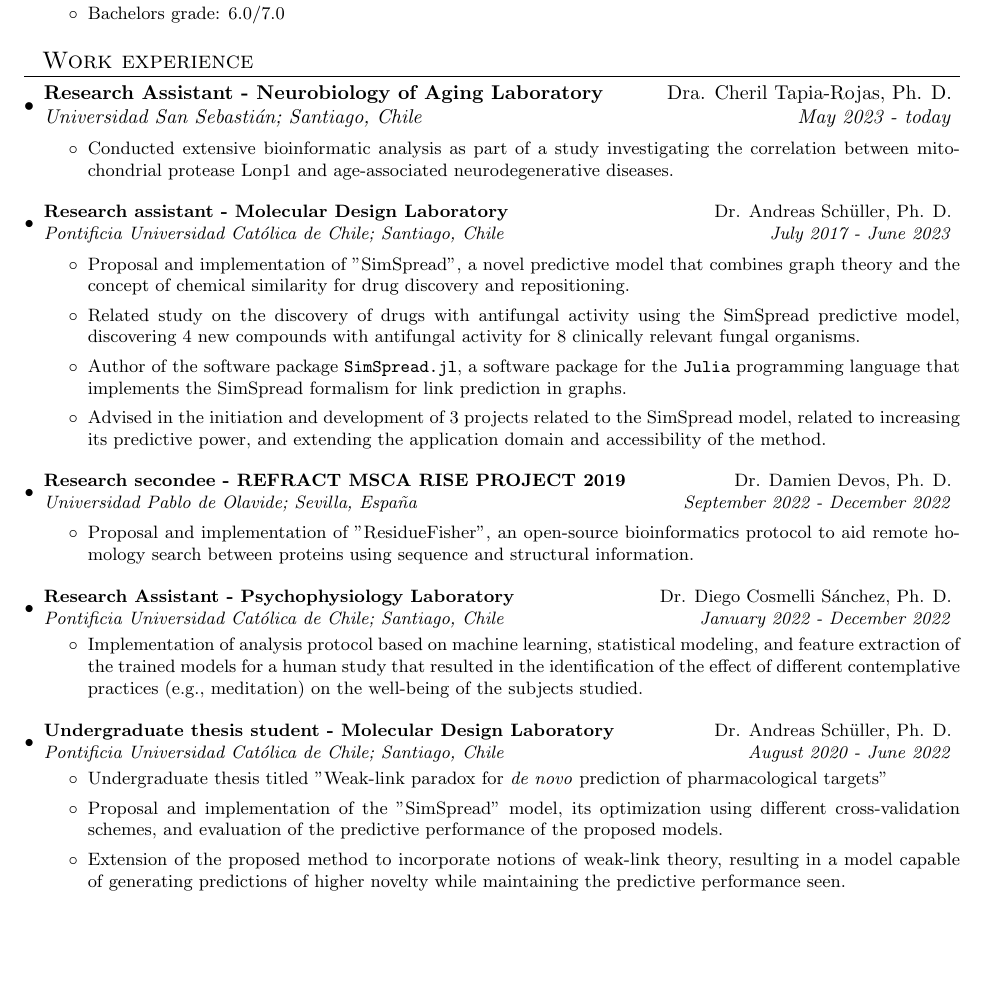
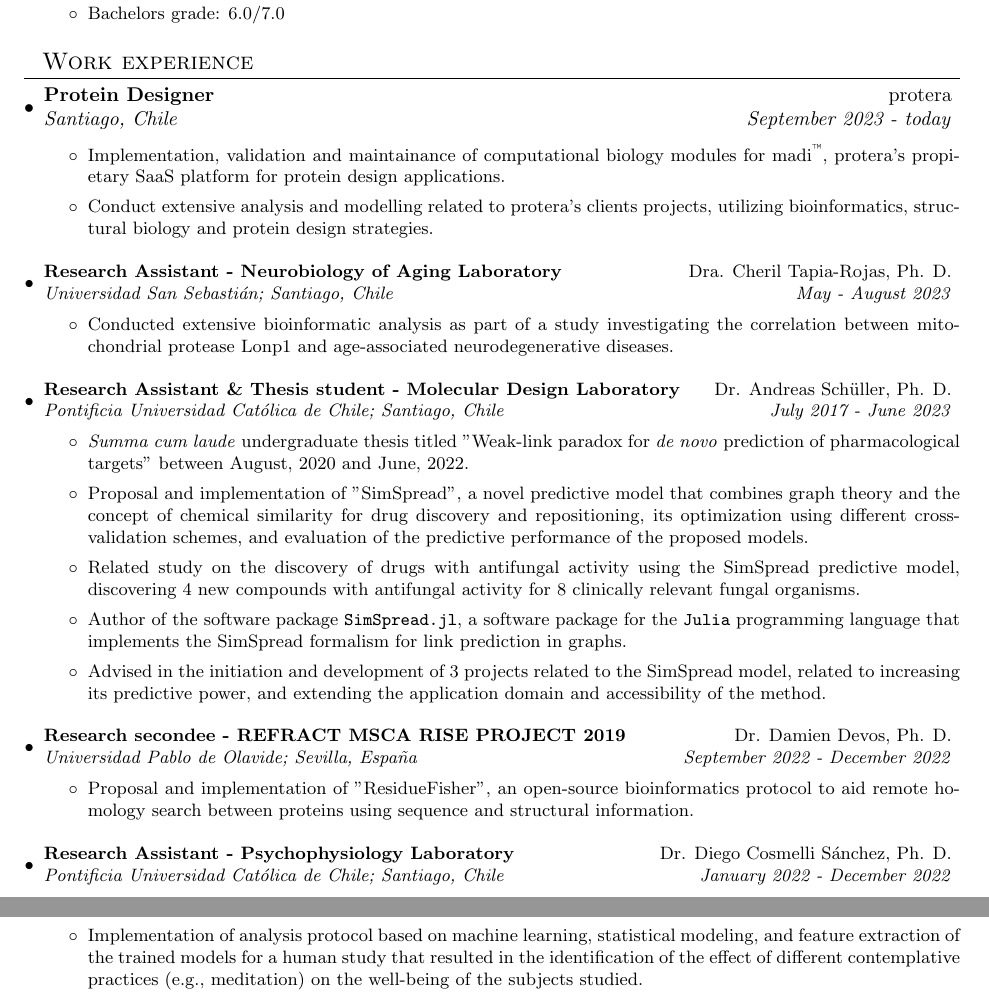
Before and after one commit to cvigilv/cvigilv, a LaTeX CV (cv/cv_en_long.tex): part of page 1 of 2 before the commit and two parts of pages 1 and 2 of 2 after it, the two joined at a grey line, cut so that both start at the same text, the shorter picture padded with empty space. Compiled offline with pdfLaTeX.

Commit message:
docs(cv): update to reflect that I'm currently working at protera

```diff
--- a/cv/cv_en_long.tex
+++ b/cv/cv_en_long.tex
@@ -110,7 +110,19 @@
 % WORK EXPERIENCE {{{
 \section{~~Work experience}
 \resumeSubHeadingListStart
-\resumeSubheading{Research Assistant - Neurobiology of Aging Laboratory}{Dra. Cheril Tapia-Rojas, Ph. D.}{Universidad San Sebastián; Santiago, Chile}{May 2023 - today}
+\resumeSubheading{Protein Designer}{protera}{Santiago, Chile}{September 2023 - today}
+\vspace{2pt}
+\small{
+	\begin{itemize}
+		\item Implementation, validation and maintainance of computational biology modules for
+			madi\textsuperscript{\texttrademark}, protera's propietary SaaS platform for
+			protein design applications.
+		\item Conduct extensive analysis and modelling related to protera's clients projects,
+			utilizing bioinformatics, structural biology and protein design strategies.
+	\end{itemize}
+}
+
+\resumeSubheading{Research Assistant - Neurobiology of Aging Laboratory}{Dra. Cheril Tapia-Rojas, Ph. D.}{Universidad San Sebastián; Santiago, Chile}{May - August 2023}
 \vspace{2pt}
 \small{
 	\begin{itemize}
@@ -120,11 +132,12 @@
 	\end{itemize}
 }
 
-\resumeSubheading{Research assistant - Molecular Design Laboratory}{Dr. Andreas Schüller, Ph. D.}{Pontificia Universidad Católica de Chile; Santiago, Chile}{July 2017 - June 2023}
+\resumeSubheading{Research Assistant \& Thesis student - Molecular Design Laboratory}{Dr. Andreas Schüller, Ph. D.}{Pontificia Universidad Católica de Chile; Santiago, Chile}{July 2017 - June 2023}
 \vspace{2pt}
 \small{
 	\begin{itemize}
-		\item Proposal and implementation of ''SimSpread'', a novel predictive model that combines graph theory and the concept of chemical similarity for drug discovery and repositioning.
+		\item \textit{Summa cum laude} undergraduate thesis titled ''Weak-link paradox for \textit{de novo} prediction of pharmacological targets'' between August, 2020 and June, 2022.
+		\item Proposal and implementation of ''SimSpread'', a novel predictive model that combines graph theory and the concept of chemical similarity for drug discovery and repositioning, its optimization using different cross-validation schemes, and evaluation of the predictive performance of the proposed models.
 		\item Related study on the discovery of drugs with antifungal activity using the SimSpread predictive model, discovering 4 new compounds with antifungal activity for 8 clinically relevant fungal organisms.
 		\item Author of the software package \texttt{SimSpread.jl}, a software package for the \texttt{Julia} programming language that implements the SimSpread formalism for link prediction in graphs.
 		\item Advised in the initiation and development of 3 projects related to the SimSpread model, related to increasing its predictive power, and extending the application domain and accessibility of the method.
@@ -140,13 +153,6 @@
 \resumeSubheading{Research Assistant - Psychophysiology Laboratory}{Dr. Diego Cosmelli Sánchez, Ph. D.}{Pontificia Universidad Católica de Chile; Santiago, Chile}{January 2022 - December 2022}
 \begin{itemize}
 	\item Implementation of analysis protocol based on machine learning, statistical modeling, and feature extraction of the trained models for a human study that resulted in the identification of the effect of different contemplative practices (e.g., meditation) on the well-being of the subjects studied.
-\end{itemize}
-
-\resumeSubheading{Undergraduate thesis student - Molecular Design Laboratory}{Dr. Andreas Schüller, Ph. D.}{Pontificia Universidad Católica de Chile; Santiago, Chile}{August 2020 - June 2022}
-\begin{itemize}
-	\item Undergraduate thesis titled ''Weak-link paradox for \textit{de novo} prediction of pharmacological targets''
-	\item Proposal and implementation of the ''SimSpread'' model, its optimization using different cross-validation schemes, and evaluation of the predictive performance of the proposed models.
-	\item Extension of the proposed method to incorporate notions of weak-link theory, resulting in a model capable of generating predictions of higher novelty while maintaining the predictive performance seen.
 \end{itemize}
 
 \resumeSubheading{Teaching Assistant - Biostatistics}{Dr. Andreas Schüller, Ph. D.}{Pontificia Universidad Católica de Chile; Santiago, Chile}{July 2017 - December 2017}
```
Also changed, not shown: cv/cv_en_long.pdf.
